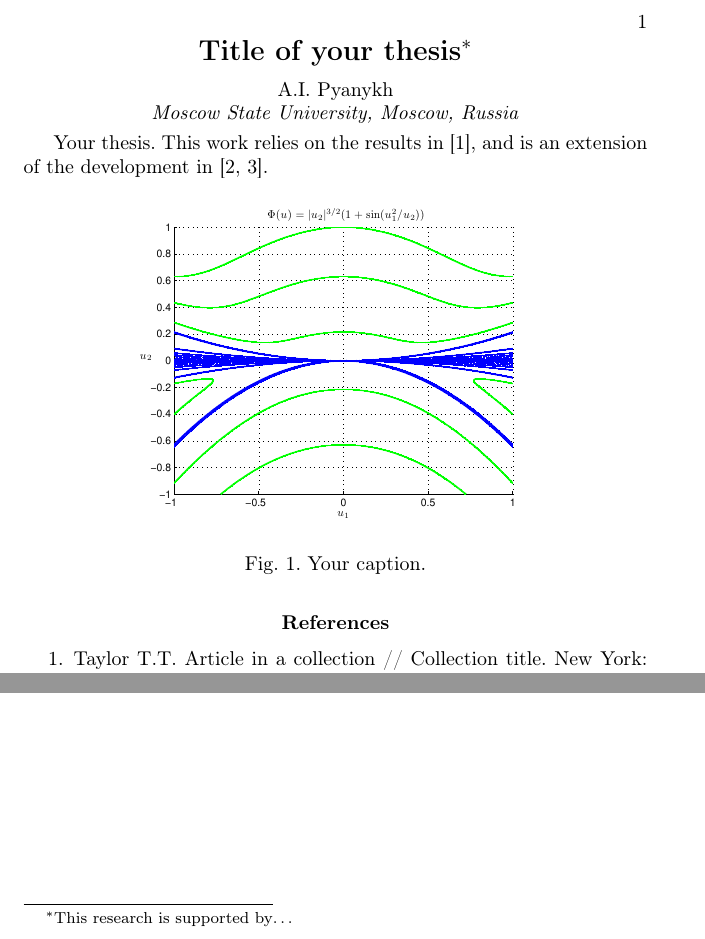
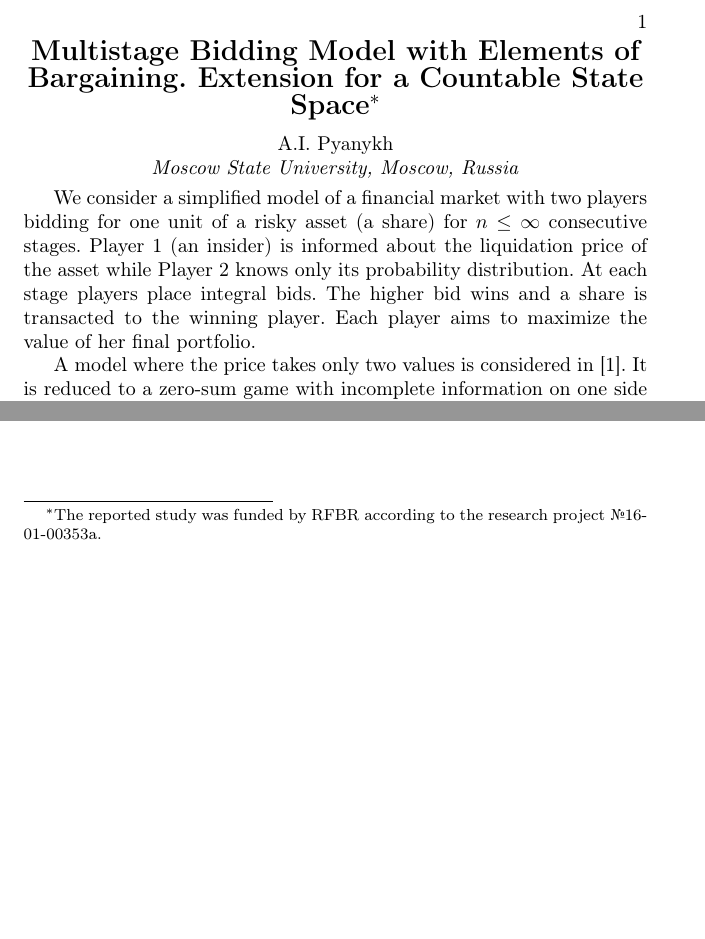
Before and after one commit to ArtemPyanykh/orm16, a LaTeX book (main.tex, which reads your_abstract.tex): two parts of the page, joined at a grey line, cut so that both start at the same text, the shorter picture padded with empty space. Compiled offline with pdfLaTeX; the source files are stored in an older character set and shown here as Unicode.

Commit message:
Add references and first part of introduction

```diff
--- a/your_abstract.tex
+++ b/your_abstract.tex
@@ -6,15 +6,17 @@
 %
 %%%%%%%%%%%%%%%%%%%%%%%%%%%%%%%%%%%%%%%%%%%%%%%%%%%%%%%
 
+\newcommand{\No}{№}
+
 \Title[%
 % Insert here the acknowledgements of grants and/or any other
 % information you wish to appear as a footnote, or leave this
 % field blank.
-This research is supported by\ldots%
+The reported study was funded by RFBR according to the research project \No 16-01-00353a.%
 ]
 {%
 % Insert your title here
-Title of your thesis%
+Multistage Bidding Model with Elements of Bargaining. Extension for a Countable State Space%
 }
 {%
 % Insert the authors' names here
@@ -42,14 +44,23 @@ Russia%
 % citation facilities. Cite manually using square brackets,
 % e.g., [1], [2, 3], [4--6].
 %
-Your thesis. This work relies on the results in [1], and is an extension of the development in [2, 3].
+We consider a simplified model of a financial market with two players bidding for one unit of a risky asset (a share) for $n \leq \infty$ consecutive stages.
+Player 1 (an insider) is informed about the liquidation price of the asset while Player 2 knows only its probability distribution.
+At each stage players place integral bids.
+The higher bid wins and a share is transacted to the winning player.
+Each player aims to maximize the value of her final portfolio.
+
+A model where the price takes only two values is considered in [1].
+It is reduced to a zero-sum game with incomplete information on one side as in Aumann, Maschler [2].
+It is shown that in this model uninformed Player 2 should use the history of Player 1's moves to update the posterior probabilities over the liquidation price of the asset via Bayes rule.
+Thus Player 1's objective is to find such a strategy that allows him to strike a balance between taking advantage of his private information and concealing it from Player 2.
 
 % Insert your figure, if needed.
-\begin{figure}[!h]
-  \centering
-  \includegraphics[width=0.7\maxpicturewidth]{your_figure.eps}
-  \center{Fig.~1. Your caption.}
-\end{figure}
+% \begin{figure}[!h]
+%   \centering
+%   \includegraphics[width=0.7\maxpicturewidth]{your_figure.eps}
+%   \center{Fig.~1. Your caption.}
+% \end{figure}
 
 \begin{references_eng}
 % Insert your list of references here. The order of items in the list must
@@ -57,4 +68,3 @@ Your thesis. This work relies on the results in [1], and is an extension of the
 % Use the '\url' command for citing url-s: e.g., \url{http://http://www.mathopt.org/}.
 
   \item % Reference No. 1
-  Taylor~T.T. Article in a collection // Collection title. New York: Springer, 2012. P.~1--21.
@@ -64,2 +78,3 @@ Your thesis. This work relies on the results in [1], and is an extension of the
 
   \item
+    P'yanykh~A.I. A Multistage Exchange Trading Model with Asymmetric Information and Elements of Bargaining // Moscow University Computational Mathematics and Cybernetics. 2016. V.~40, \No~1. P.~35--40.
```
Also changed, not shown: main.pdf, your_abstract.tex (8 more changed lines).
